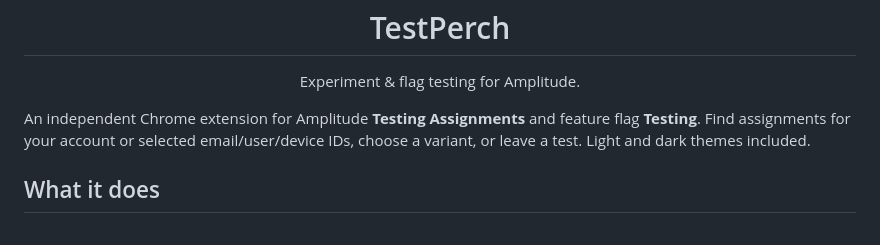
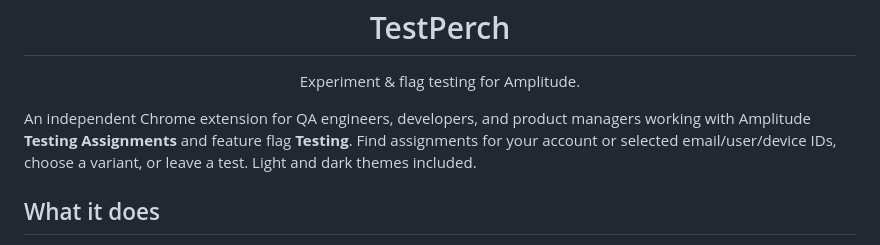
Before and after one commit to skvortsov-dev/testperch, a Markdown page: README.md, the part around the change. Rendered like a GitHub page.

Commit message:
Include product managers in TestPerch audience

```diff
--- a/README.md
+++ b/README.md
@@ -2,7 +2,7 @@
 <h1 align="center">TestPerch</h1>
 <p align="center">Experiment & flag testing for Amplitude.</p>
 
-An independent Chrome extension for Amplitude **Testing Assignments** and feature flag **Testing**. Find assignments for your account or selected email/user/device IDs, choose a variant, or leave a test. Light and dark themes included.
+An independent Chrome extension for QA engineers, developers, and product managers working with Amplitude **Testing Assignments** and feature flag **Testing**. Find assignments for your account or selected email/user/device IDs, choose a variant, or leave a test. Light and dark themes included.
 
 ## What it does
 
```
